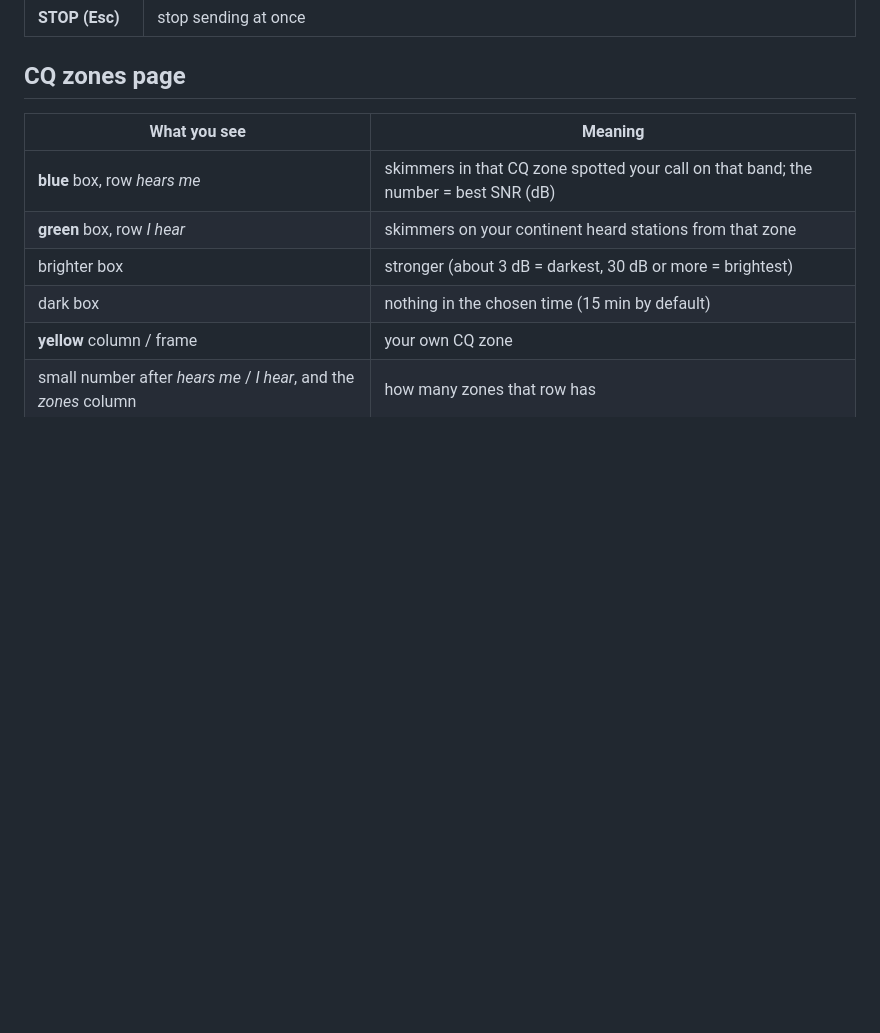
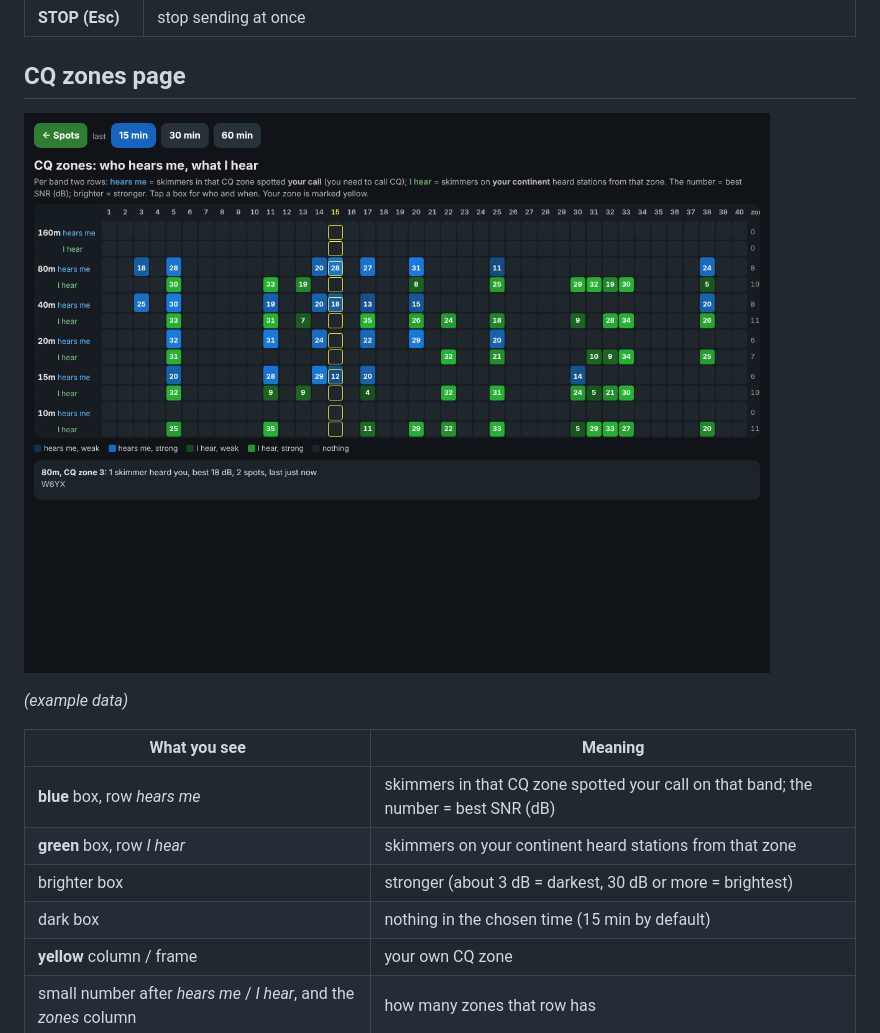
Before and after one commit to s55oo/POUNCer, a Markdown page: docs/SYMBOLS.md, the part around the change. Drawn GitHub-style; pictures changed too: docs/zones-page.png (added); blank space fills up the shorter version.

```diff
--- a/docs/SYMBOLS.md
+++ b/docs/SYMBOLS.md
@@ -197,6 +197,10 @@ Marks in the call and Mult columns:
 
 ## CQ zones page
 
+![CQ zones page](zones-page.png)
+
+*(example data)*
+
 | What you see | Meaning |
 | --- | --- |
 | **blue** box, row *hears me* | skimmers in that CQ zone spotted your call on that band; the number = best SNR (dB) |
```
Also changed, not shown: CHANGELOG.md (+6 -0 lines), README.md (+4 -0 lines).
